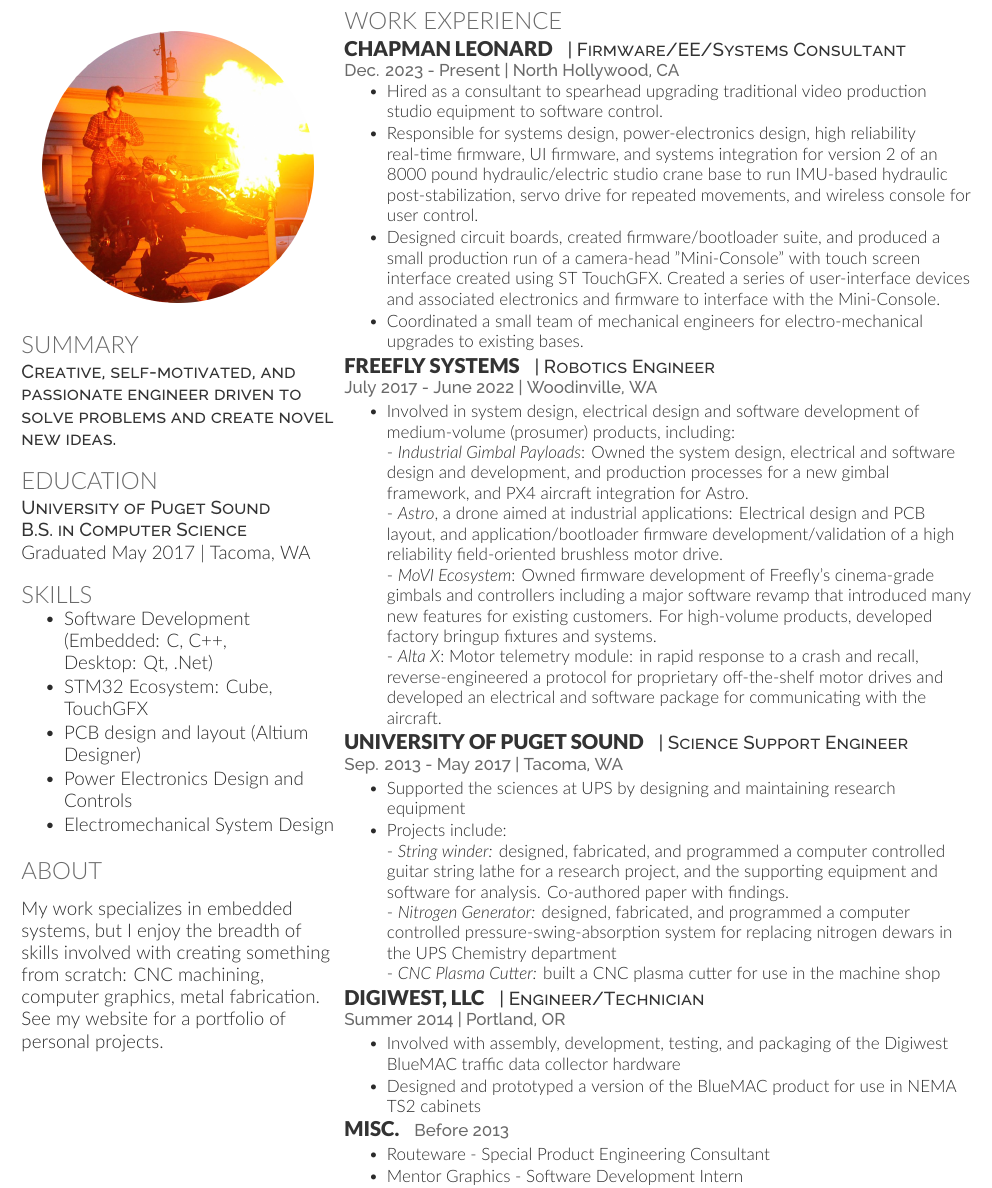
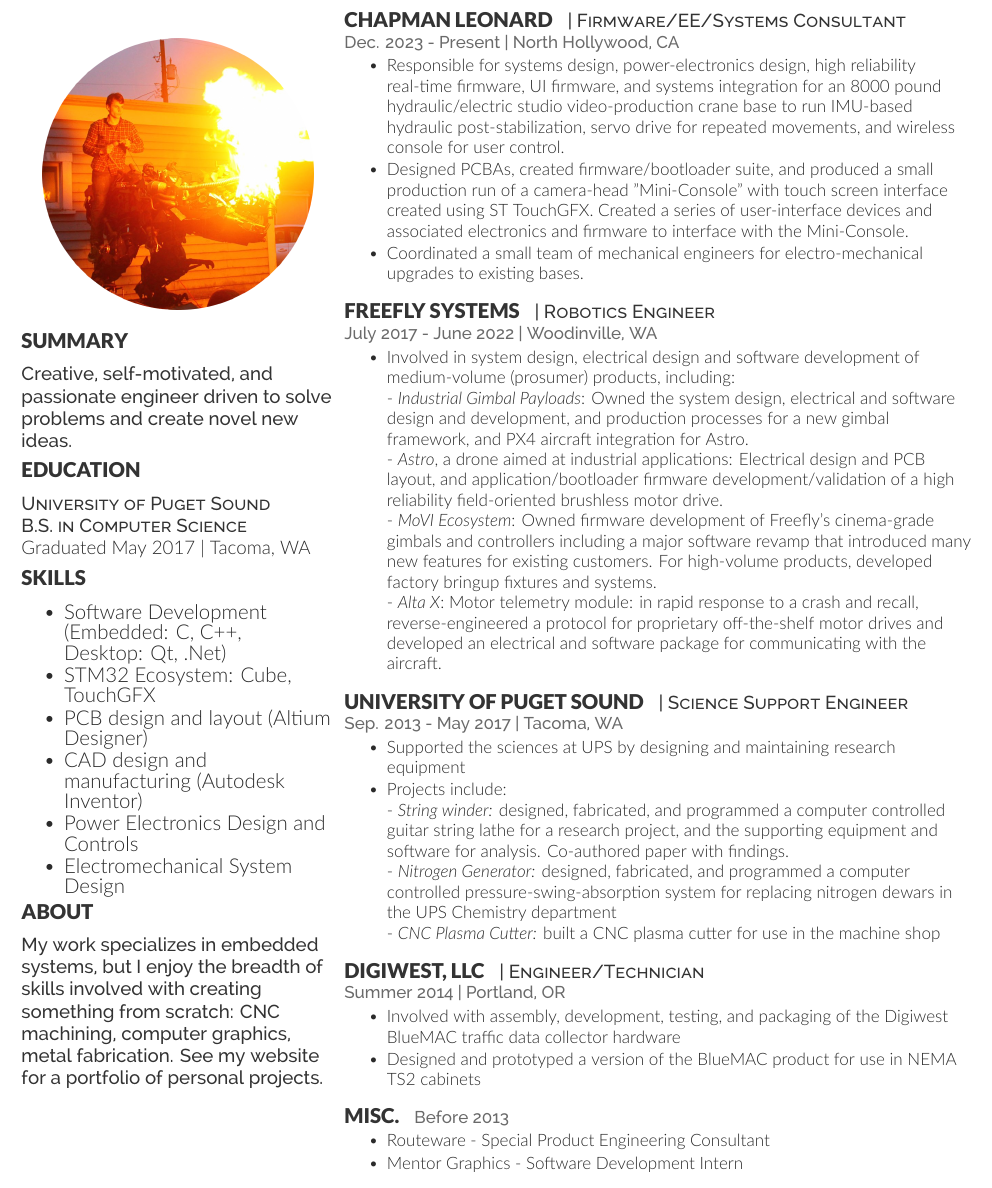
Before and after one commit to etharooni/etharooni.github.io, a LaTeX CV (resume/resume.tex, which reads resume/deedy-resume.cls): part of page 2 of 2, cut at the place of the change. Compiled offline with XeLaTeX.

Commit message:
Updating resume - minor formatting changes

```diff
--- a/resume/deedy-resume.cls
+++ b/resume/deedy-resume.cls
@@ -86,6 +86,9 @@
 \newcommand{\descript}[1]{ % Used for describing the subsection either on the same line or underneath
 \color{subheadings}\raggedright\scshape\fontspec{Raleway-Medium}\fontsize{11pt}{13pt}\selectfont {#1 \\} \normalfont}
 
+\newcommand{\descriptlower}[1]{ % Used for describing the subsection either on the same line or underneath
+\color{subheadings}\raggedright\fontspec{Raleway-Medium}\fontsize{11pt}{13pt}\selectfont {#1 \\} \normalfont}
+
 \newcommand{\location}[1]{ % Used for specifying a duration and/or location under a subsection
 \color{headings}\raggedright\fontspec{Raleway-Medium}\fontsize{10pt}{12pt}\selectfont {#1\\} \normalfont}
 
--- a/resume/resume.tex
+++ b/resume/resume.tex
@@ -1,4 +1,5 @@
-\documentclass[letterpaper]{deedy-resume} % Use US Letter paper, change to a4paper for A4
+%use LuaLaTeX in TeXworks
+\documentclass[letterpaper]{deedy-resume} % Use US Letter paper, change to a4paper for A4.
 \usepackage{graphicx}
 
 \begin{document}
@@ -18,12 +19,14 @@
 \includegraphics[scale=0.2]{profile.png}
 \end{center}
 
-\section{Summary}
-\descript{Creative, self-motivated, and passionate engineer driven to solve problems and create novel new ideas.}
+\runsubsection{Summary}
+\sectionspace
+\descriptlower{\\Creative, self-motivated, and passionate engineer driven to solve problems and create novel new ideas.}
 
 \sectionspace % Some whitespace after the section
 
-\section{Education}
+\runsubsection{Education}
+\sectionspace
 
 \descript{University of Puget Sound}
 
@@ -32,7 +35,7 @@
 
 \sectionspace % Some whitespace after the section
 
-\section{Skills}
+\runsubsection{Skills}
 \sectionspace % Some whitespace after the section
 
 \begin{tightitemize}
@@ -47,6 +50,9 @@
 PCB design and layout (Altium Designer)
 
 \item
+CAD design and manufacturing (Autodesk Inventor)
+
+\item
 Power Electronics Design and Controls
 
 \item
@@ -54,11 +60,9 @@
 
 \end{tightitemize}
 
-\sectionspace % Some whitespace after the section
-
-\section{About}
-\sectionspace % Some whitespace after the section
-My work specializes in embedded systems, but I enjoy the breadth of skills involved with creating something from scratch: CNC machining, computer graphics, metal fabrication.  See my website for a portfolio of personal projects.
+\runsubsection{About}
+\sectionspace
+\descriptlower{\\My work specializes in embedded systems, but I enjoy the breadth of skills involved with creating something from scratch: CNC machining, computer graphics, metal fabrication.  See my website for a portfolio of personal projects.}
 \end{minipage} % The end of the left column
 \hfill
 %
@@ -74,25 +78,25 @@
 
 \sectionspace % Some whitespace after the section
 
-\section{Work Experience}
+%\section{Work Experience}
 
 \runsubsection{Chapman Leonard}
 \descript{| Firmware/EE/Systems Consultant}
 \location{Dec. 2023 - Present | North Hollywood, CA}
-\vspace{\topsep} % Hacky fix for awkward extra vertical space
 \begin{tightitemize}
-\item
-Hired as a consultant to spearhead upgrading traditional video production studio equipment to software control.
+%\item
+%Hired as a consultant to spearhead upgrading traditional video production studio equipment to software control.
 
 \item
-Responsible for systems design, power-electronics design, high reliability real-time firmware, UI firmware, and systems integration for version 2 of an 8000 pound hydraulic/electric studio crane base to run IMU-based hydraulic post-stabilization, servo drive for repeated movements, and wireless console for user control.
+Responsible for systems design, power-electronics design, high reliability real-time firmware, UI firmware, and systems integration for an 8000 pound hydraulic/electric studio video-production crane base to run IMU-based hydraulic post-stabilization, servo drive for repeated movements, and wireless console for user control.
 
 \item
-Designed circuit boards, created firmware/bootloader suite, and produced a small production run of a camera-head "Mini-Console" with touch screen interface created using ST TouchGFX.  Created a series of user-interface devices and associated electronics and firmware to interface with the Mini-Console.
+Designed PCBAs, created firmware/bootloader suite, and produced a small production run of a camera-head "Mini-Console" with touch screen interface created using ST TouchGFX.  Created a series of user-interface devices and associated electronics and firmware to interface with the Mini-Console.
 
 \item Coordinated a small team of mechanical engineers for electro-mechanical upgrades to existing bases.
 
 \end{tightitemize}
+\vspace{\topsep} % Hacky fix for awkward extra vertical space
 
 \runsubsection{Freefly Systems}
 \descript{| Robotics Engineer}
@@ -135,6 +140,7 @@
 
 \item Designed and prototyped a version of the BlueMAC product for use in NEMA TS2 cabinets
 \end{tightitemize}
+\vspace{\topsep} % Hacky fix for awkward extra vertical space
 
 \runsubsection{Misc.}
 \location{Before 2013}
```
Also changed, not shown: Ethan-Russell-Resume-2025.pdf, resume/resume.pdf, resume/resume.tex (3 more changed lines), 4 other files.
